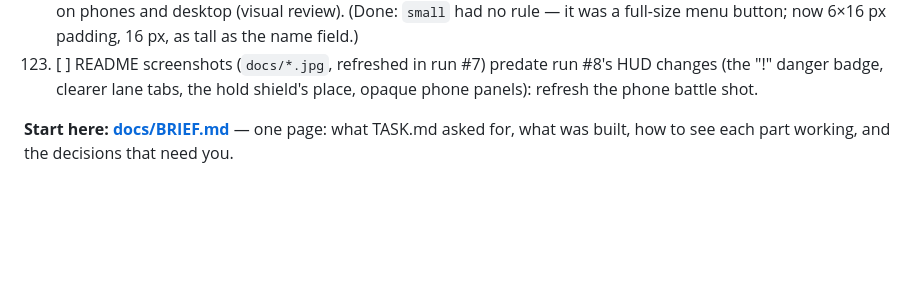
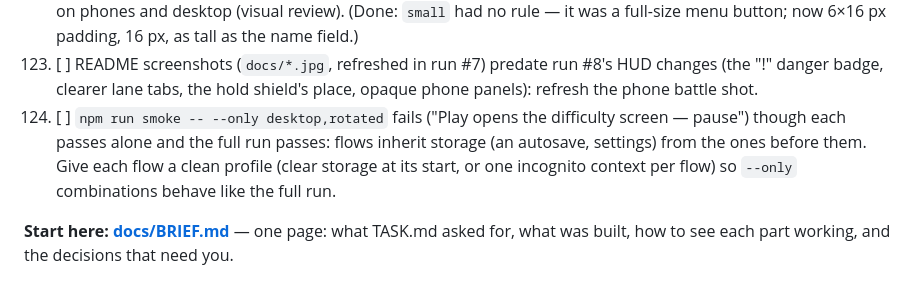
Before and after one commit to Zahikusa/mythwar, a Markdown page: PROGRESS.md, the part around the change. GitHub-like rendering; blank space fills up the shorter version.

Commit message:
PROGRESS: backlog 124 (smoke flows inherit storage from earlier ones)
Co-Authored-By: Claude Opus 5.5 <noreply@anthropic.com>

```diff
--- a/PROGRESS.md
+++ b/PROGRESS.md
@@ -525,6 +525,10 @@ run #8's changes, each reproduced by a test that failed before the fix.)
 123. [ ] README screenshots (`docs/*.jpg`, refreshed in run #7) predate run #8's HUD changes (the
    "!" danger badge, clearer lane tabs, the hold shield's place, opaque phone panels): refresh the
    phone battle shot.
+124. [ ] `npm run smoke -- --only desktop,rotated` fails ("Play opens the difficulty screen —
+   pause") though each passes alone and the full run passes: flows inherit storage (an autosave,
+   settings) from the ones before them. Give each flow a clean profile (clear storage at its
+   start, or one incognito context per flow) so `--only` combinations behave like the full run.
 
 
 
```
